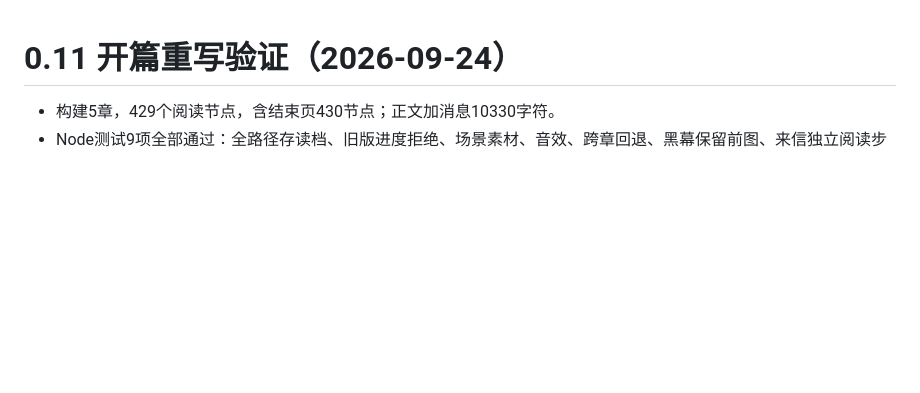
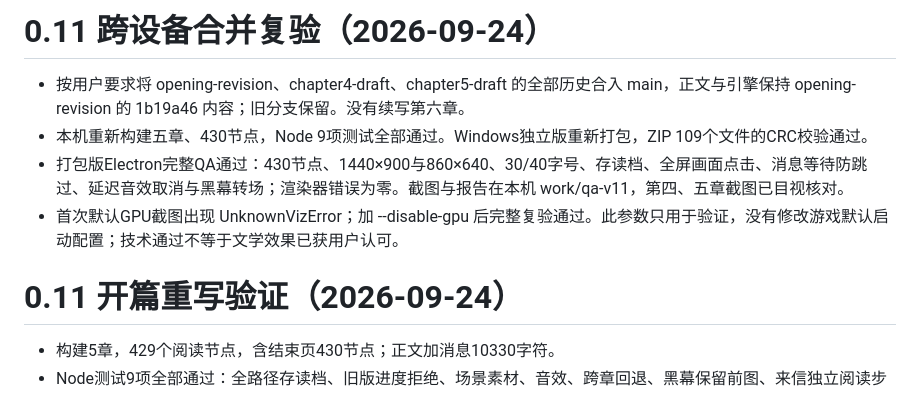
Before and after one commit to Puluomiyuhun/ReturnTrip, a Markdown page: docs/验证记录.md, the part around the change. Rendered like a GitHub page; blank space fills up the shorter version.

Commit message:
docs: record merged main handoff and Windows verification

```diff
--- a/docs/验证记录.md
+++ b/docs/验证记录.md
@@ -1,3 +1,10 @@
+# 0.11 跨设备合并复验（2026-09-24）
+
+- 按用户要求将 opening-revision、chapter4-draft、chapter5-draft 的全部历史合入 main，正文与引擎保持 opening-revision 的 1b19a46 内容；旧分支保留。没有续写第六章。
+- 本机重新构建五章、430节点，Node 9项测试全部通过。Windows独立版重新打包，ZIP 109个文件的CRC校验通过。
+- 打包版Electron完整QA通过：430节点、1440×900与860×640、30/40字号、存读档、全屏画面点击、消息等待防跳过、延迟音效取消与黑幕转场；渲染器错误为零。截图与报告在本机 work/qa-v11，第四、五章截图已目视核对。
+- 首次默认GPU截图出现 UnknownVizError；加 --disable-gpu 后完整复验通过。此参数只用于验证，没有修改游戏默认启动配置；技术通过不等于文学效果已获用户认可。
+
 # 0.11 开篇重写验证（2026-09-24）
 
 - 构建5章，429个阅读节点，含结束页430节点；正文加消息10330字符。
```
Also changed, not shown: docs/创作交接.md (+4 -2 lines).
